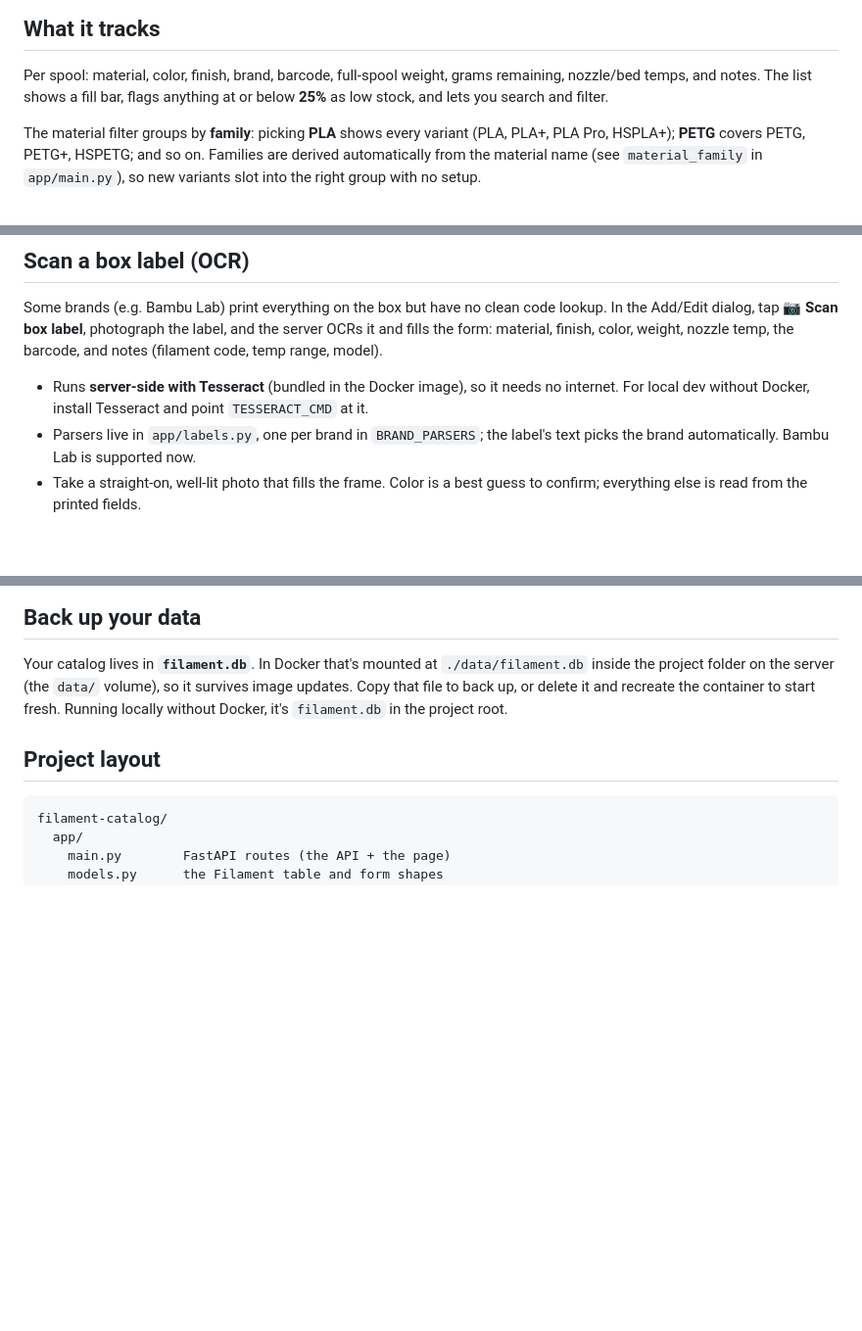
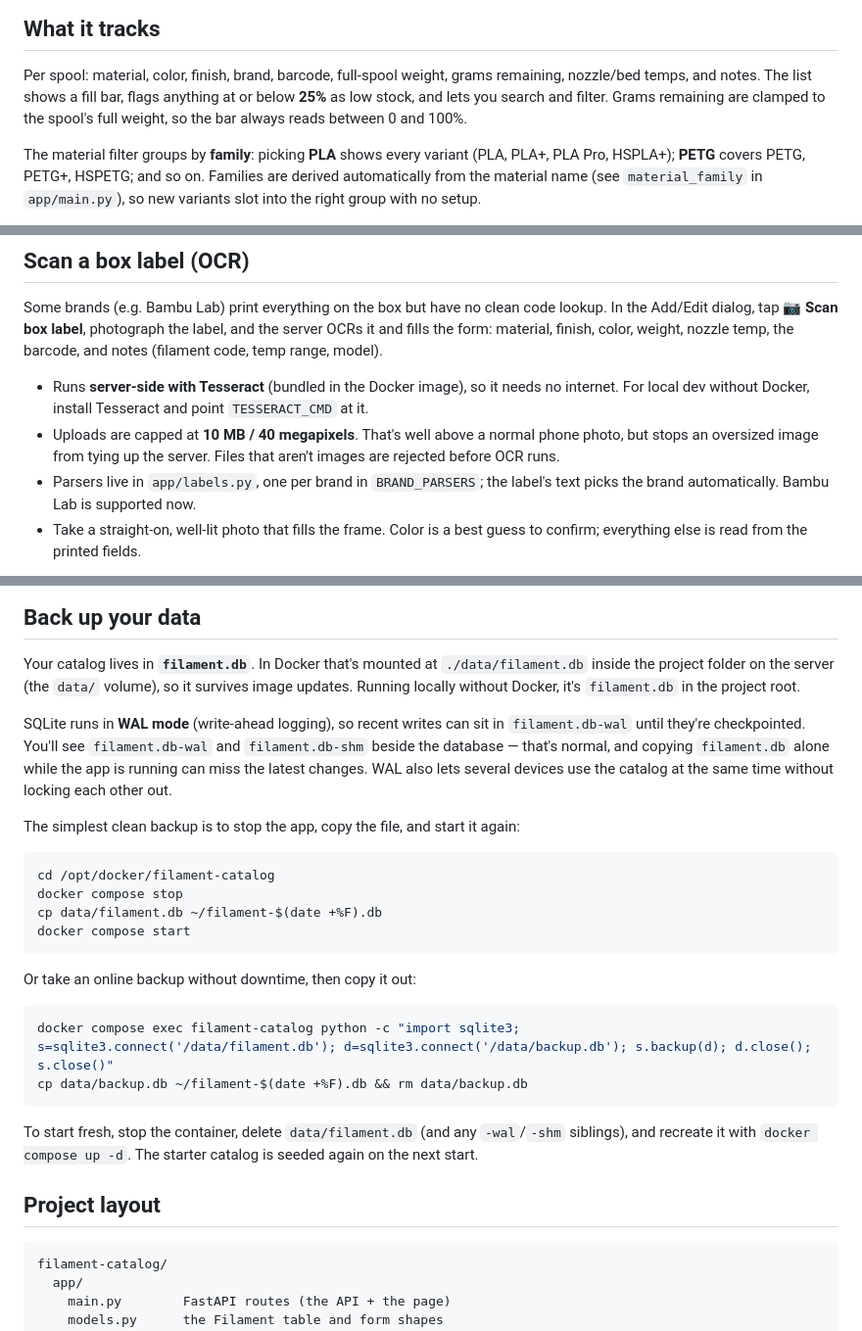
Before and after one commit to savethechicken/filament-catalog, a Markdown page: README.md, 3 parts joined by grey strips. Shown at 98% size. Rendered like a GitHub page; blank space fills up the shorter version.

Commit message:
Document WAL backups and OCR upload limits [skip ci]

````diff
--- a/README.md
+++ b/README.md
@@ -11,6 +11,8 @@ step, no external database — the whole catalog lives in one `filament.db` file
 Per spool: material, color, finish, brand, barcode, full-spool weight, grams
 remaining, nozzle/bed temps, and notes. The list shows a fill bar, flags
 anything at or below **25%** as low stock, and lets you search and filter.
+Grams remaining are clamped to the spool's full weight, so the bar always reads
+between 0 and 100%.
 
 The material filter groups by **family**: picking **PLA** shows every variant
 (PLA, PLA+, PLA Pro, HSPLA+); **PETG** covers PETG, PETG+, HSPETG; and so on.
@@ -68,6 +70,9 @@ nozzle temp, the barcode, and notes (filament code, temp range, model).
 - Runs **server-side with Tesseract** (bundled in the Docker image), so it needs
   no internet. For local dev without Docker, install Tesseract and point
   `TESSERACT_CMD` at it.
+- Uploads are capped at **10 MB / 40 megapixels**. That's well above a normal
+  phone photo, but stops an oversized image from tying up the server. Files that
+  aren't images are rejected before OCR runs.
 - Parsers live in `app/labels.py`, one per brand in `BRAND_PARSERS`; the label's
   text picks the brand automatically. Bambu Lab is supported now.
 - Take a straight-on, well-lit photo that fills the frame. Color is a best guess
@@ -134,9 +139,35 @@ it. (To test a change on the server without waiting for GHCR, use
 
 Your catalog lives in **`filament.db`**. In Docker that's mounted at
 `./data/filament.db` inside the project folder on the server (the `data/`
-volume), so it survives image updates. Copy that file to back up, or delete it
-and recreate the container to start fresh. Running locally without Docker, it's
+volume), so it survives image updates. Running locally without Docker, it's
 `filament.db` in the project root.
+
+SQLite runs in **WAL mode** (write-ahead logging), so recent writes can sit in
+`filament.db-wal` until they're checkpointed. You'll see `filament.db-wal` and
+`filament.db-shm` beside the database — that's normal, and copying
+`filament.db` alone while the app is running can miss the latest changes. WAL
+also lets several devices use the catalog at the same time without locking each
+other out.
+
+The simplest clean backup is to stop the app, copy the file, and start it again:
+
+```bash
+cd /opt/docker/filament-catalog
+docker compose stop
+cp data/filament.db ~/filament-$(date +%F).db
+docker compose start
+```
+
+Or take an online backup without downtime, then copy it out:
+
+```bash
+docker compose exec filament-catalog python -c "import sqlite3; s=sqlite3.connect('/data/filament.db'); d=sqlite3.connect('/data/backup.db'); s.backup(d); d.close(); s.close()"
+cp data/backup.db ~/filament-$(date +%F).db && rm data/backup.db
+```
+
+To start fresh, stop the container, delete `data/filament.db` (and any
+`-wal`/`-shm` siblings), and recreate it with `docker compose up -d`. The
+starter catalog is seeded again on the next start.
 
 ## Project layout
 
````
